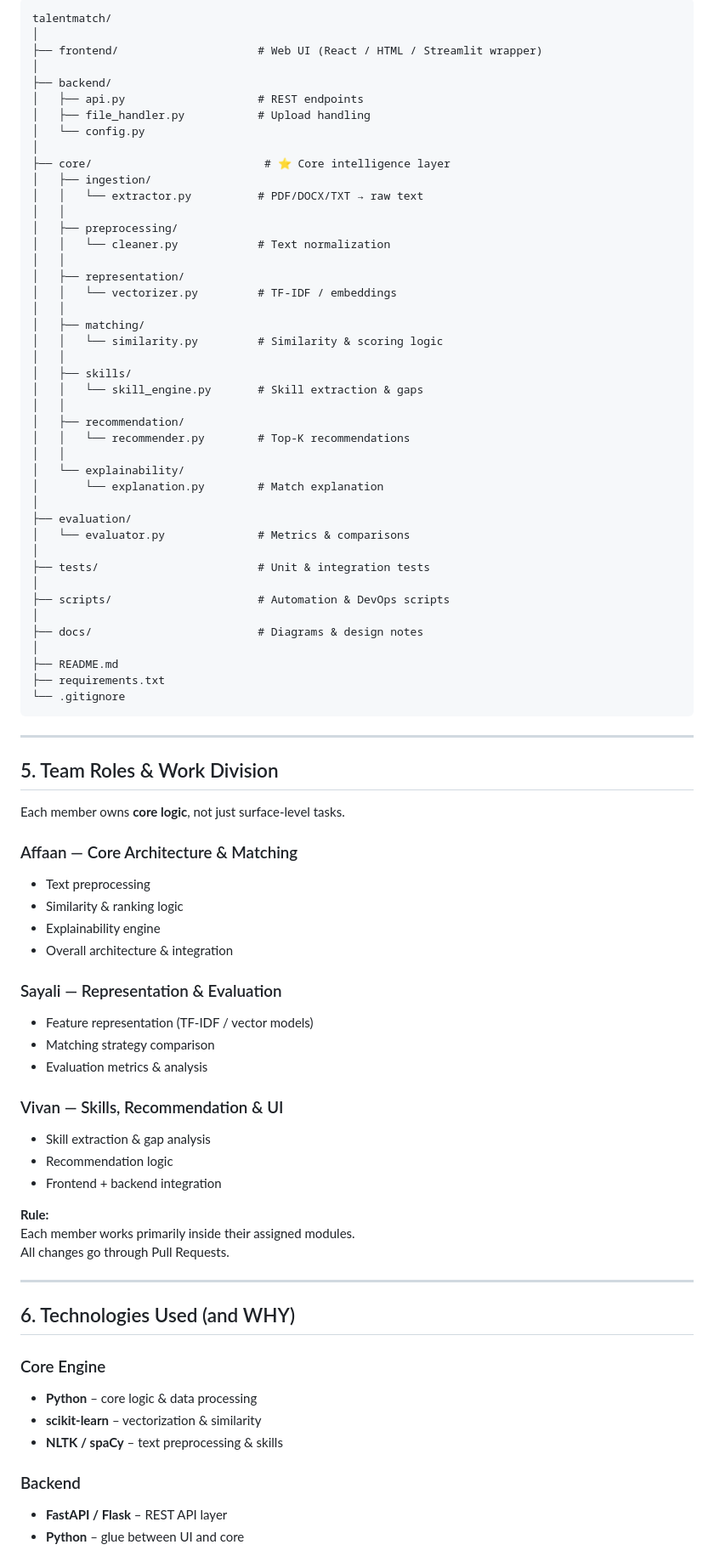
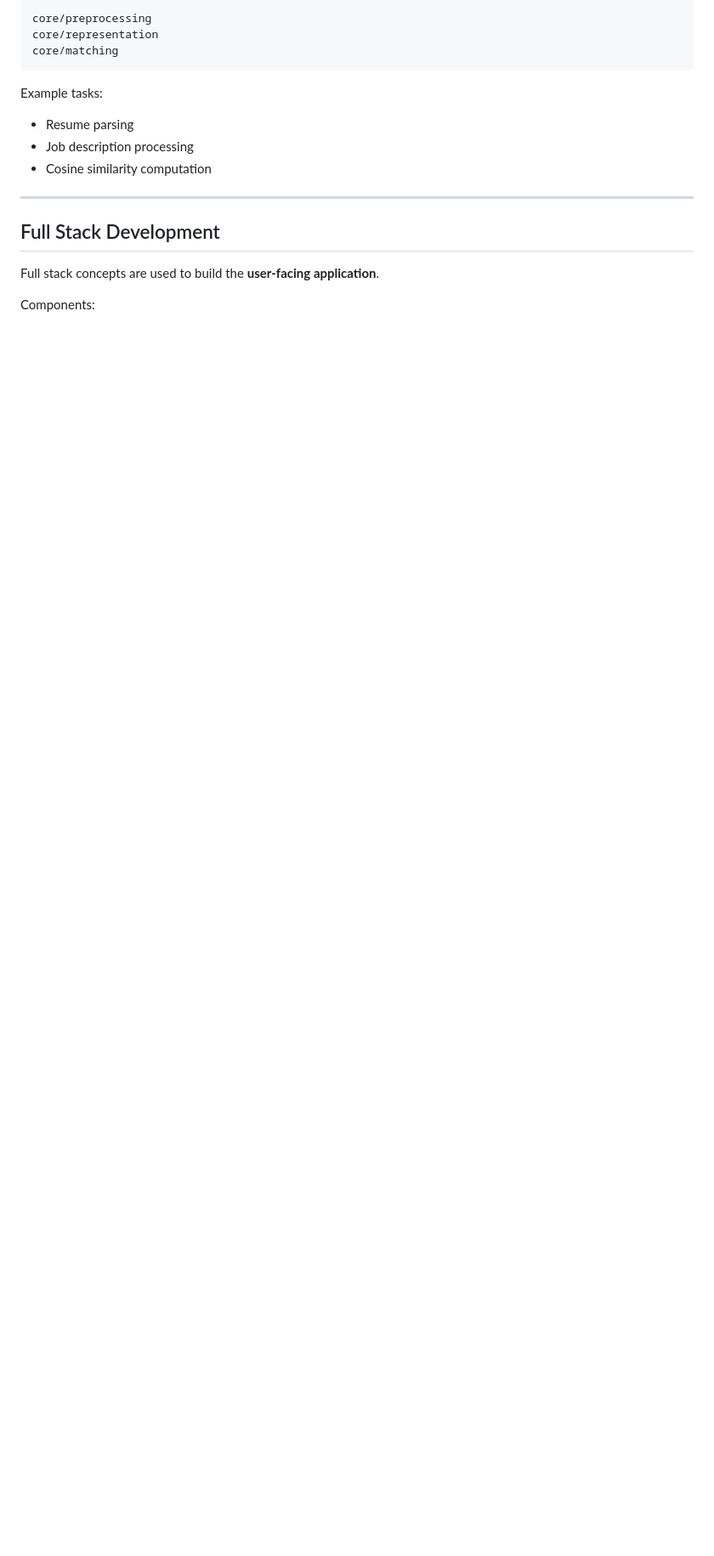
Before and after one commit to melonpan1007/resume-job-matching-engine, a Markdown page: README.md, the part around one of its changes. Shown at 85% size. Drawn GitHub-style; blank space fills up the shorter version.

Commit message:
Final Project README with architecture and workflow

````diff
--- a/README.md
+++ b/README.md
@@ -51,84 +58,20 @@ UI and backend only call interfaces — they never re-implement logic.
 ```
-talentmatch/
-│
-├── frontend/                     # Web UI (React / HTML / Streamlit wrapper)
-│
-├── backend/
-│   ├── api.py                    # REST endpoints
-│   ├── file_handler.py           # Upload handling
-│   └── config.py
-│
-├── core/                          # ⭐ Core intelligence layer
-│   ├── ingestion/
-│   │   └── extractor.py          # PDF/DOCX/TXT → raw text
-│   │
-│   ├── preprocessing/
-│   │   └── cleaner.py            # Text normalization
-│   │
-│   ├── representation/
-│   │   └── vectorizer.py         # TF-IDF / embeddings
-│   │
-│   ├── matching/
-│   │   └── similarity.py         # Similarity & scoring logic
-│   │
-│   ├── skills/
-│   │   └── skill_engine.py       # Skill extraction & gaps
-│   │
-│   ├── recommendation/
-│   │   └── recommender.py        # Top-K recommendations
-│   │
-│   └── explainability/
-│       └── explanation.py        # Match explanation
-│
-├── evaluation/
-│   └── evaluator.py              # Metrics & comparisons
-│
-├── tests/                        # Unit & integration tests
-│
-├── scripts/                      # Automation & DevOps scripts
-│
-├── docs/                         # Diagrams & design notes
-│
-├── README.md
-├── requirements.txt
-└── .gitignore
+core/preprocessing
+core/representation
+core/matching
 ```
----
 
-## 5. Team Roles & Work Division
+Example tasks:
 
-Each member owns **core logic**, not just surface-level tasks.
-
-### Affaan — Core Architecture & Matching
-- Text preprocessing
-- Similarity & ranking logic
-- Explainability engine
-- Overall architecture & integration
-
-### Sayali — Representation & Evaluation
-- Feature representation (TF-IDF / vector models)
-- Matching strategy comparison
-- Evaluation metrics & analysis
-
-### Vivan — Skills, Recommendation & UI
-- Skill extraction & gap analysis
-- Recommendation logic
-- Frontend + backend integration
-
-**Rule:**
-Each member works primarily inside their assigned modules.
-All changes go through Pull Requests.
+- Resume parsing
+- Job description processing
+- Cosine similarity computation
 
 ---
 
-## 6. Technologies Used (and WHY)
+## Full Stack Development
 
-### Core Engine
-- **Python** – core logic & data processing
-- **scikit-learn** – vectorization & similarity
-- **NLTK / spaCy** – text preprocessing & skills
+Full stack concepts are used to build the **user-facing application**.
 
-### Backend
-- **FastAPI / Flask** – REST API layer
-- **Python** – glue between UI and core
+Components:
 
````
Also changed, not shown: other parts of README.md (+417 -89 lines).
